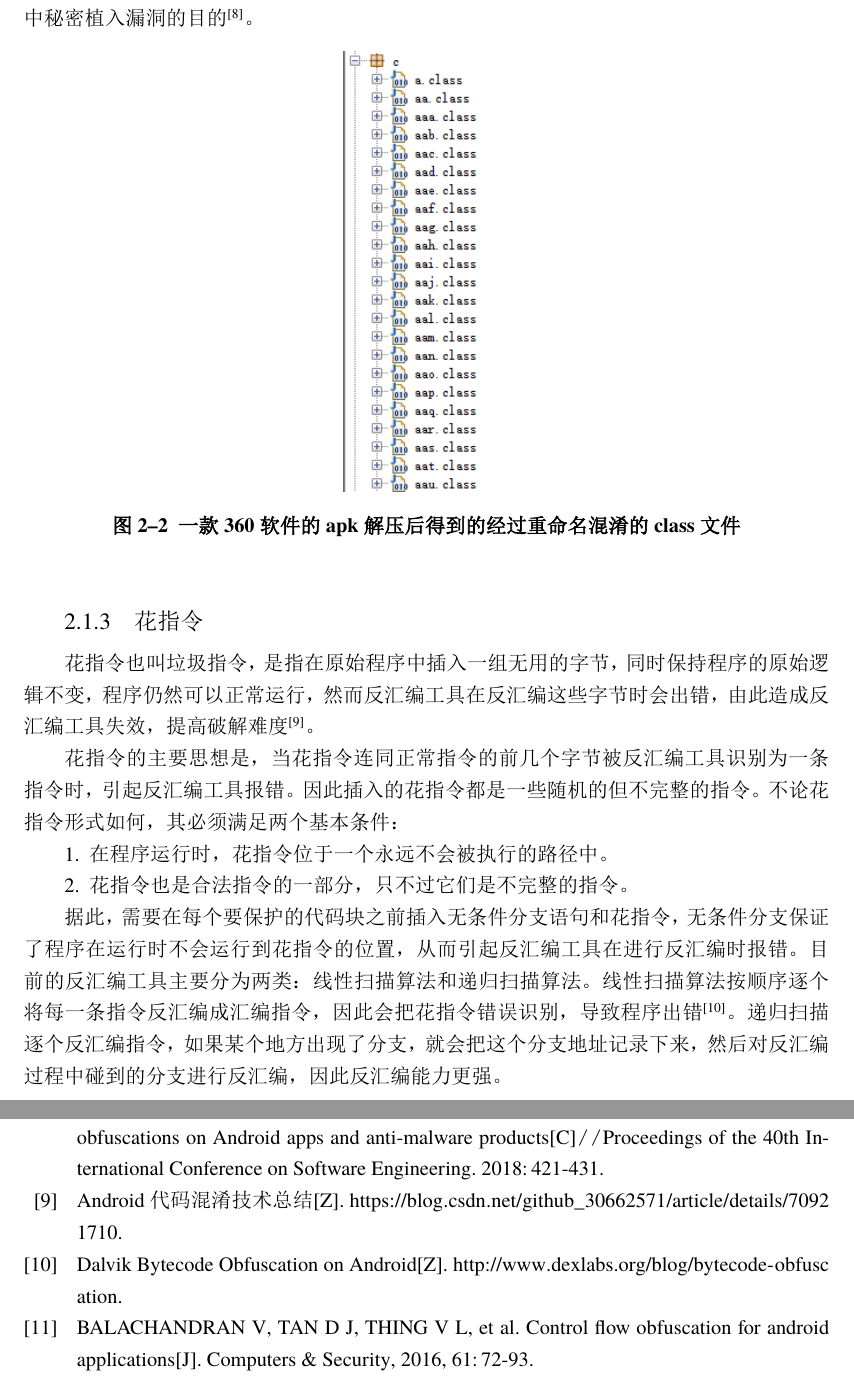
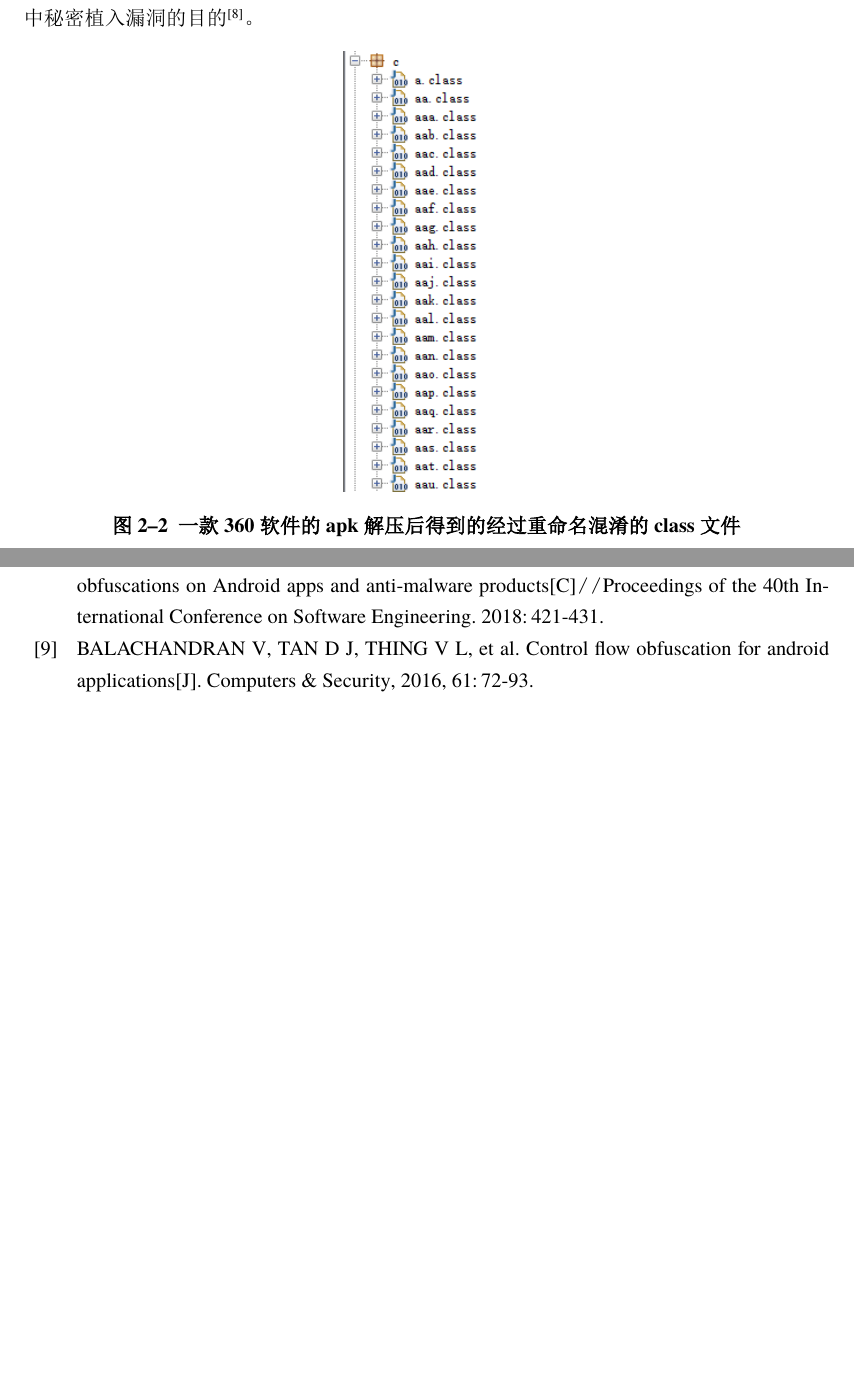
Before and after one commit to wangzifan184/thesis, a LaTeX thesis (main.tex, which reads contents/intro.tex): two parts of pages 11 and 39 of 45, joined at a grey line, cut so that both start at the same text, the shorter picture padded with empty space. The pictures show the PDF file main.pdf that the author committed with the source.

Commit message:
huazhiling removed

```diff
--- a/contents/intro.tex
+++ b/contents/intro.tex
@@ -127,16 +127,16 @@ Proguard的工作流程由压缩（shrink）、优化（optimize）、混淆（o
  \label{fig:hunxiao}
 \end{figure}
 
-\subsection{花指令}
-花指令也叫垃圾指令，是指在原始程序中插入一组无用的字节，同时保持程序的原始逻辑不变，程序仍然可以正常运行，然而反汇编工具在反汇编这些字节时会出错，由此造成反汇编工具失效，提高破解难度\cite{and}。
+%\subsection{花指令}
+%花指令也叫垃圾指令，是指在原始程序中插入一组无用的字节，同时保持程序的原始逻辑不变，程序仍然可以正常运行，然而反汇编工具在反汇编这些字节时会出错，由此造成反汇编工具失效，提高破解难度\cite{and}。
 
-花指令的主要思想是，当花指令连同正常指令的前几个字节被反汇编工具识别为一条指令时，引起反汇编工具报错。因此插入的花指令都是一些随机的但不完整的指令。不论花指令形式如何，其必须满足两个基本条件：
-\begin{enumerate}
-\item{在程序运行时，花指令位于一个永远不会被执行的路径中。}
-\item{花指令也是合法指令的一部分，只不过它们是不完整的指令。}
-\end{enumerate}
+%花指令的主要思想是，当花指令连同正常指令的前几个字节被反汇编工具识别为一条指令时，引起反汇编工具报错。因此插入的花指令都是一些随机的但不完整的指令。不论花指令形式如何，其必须满足两个基本条件：
+%\begin{enumerate}
+%\item{在程序运行时，花指令位于一个永远不会被执行的路径中。}
+%\item{花指令也是合法指令的一部分，只不过它们是不完整的指令。}
+%\end{enumerate}
 
-据此，需要在每个要保护的代码块之前插入无条件分支语句和花指令，无条件分支保证了程序在运行时不会运行到花指令的位置，从而引起反汇编工具在进行反汇编时报错。目前的反汇编工具主要分为两类：线性扫描算法和递归扫描算法。线性扫描算法按顺序逐个将每一条指令反汇编成汇编指令，因此会把花指令错误识别，导致程序出错\cite{huazhiling}。递归扫描逐个反汇编指令，如果某个地方出现了分支，就会把这个分支地址记录下来，然后对反汇编过程中碰到的分支进行反汇编，因此反汇编能力更强。
+%据此，需要在每个要保护的代码块之前插入无条件分支语句和花指令，无条件分支保证了程序在运行时不会运行到花指令的位置，从而引起反汇编工具在进行反汇编时报错。目前的反汇编工具主要分为两类：线性扫描算法和递归扫描算法。线性扫描算法按顺序逐个将每一条指令反汇编成汇编指令，因此会把花指令错误识别，导致程序出错\cite{huazhiling}。递归扫描逐个反汇编指令，如果某个地方出现了分支，就会把这个分支地址记录下来，然后对反汇编过程中碰到的分支进行反汇编，因此反汇编能力更强。
 
 \subsection{控制流平坦化}
 控制流平坦化，就是在不改变源代码的功能前提下，将代码中的if、while、for、do等控制语句转换成switch分支语句。这样做的好处是可以模糊switch中case代码块之间的关系，从而增加分析难度\cite{balachandran2016control}\cite{laszlo2009obfuscating}。
```
Also changed, not shown: main.bbl, main.pdf, 2 other files.
